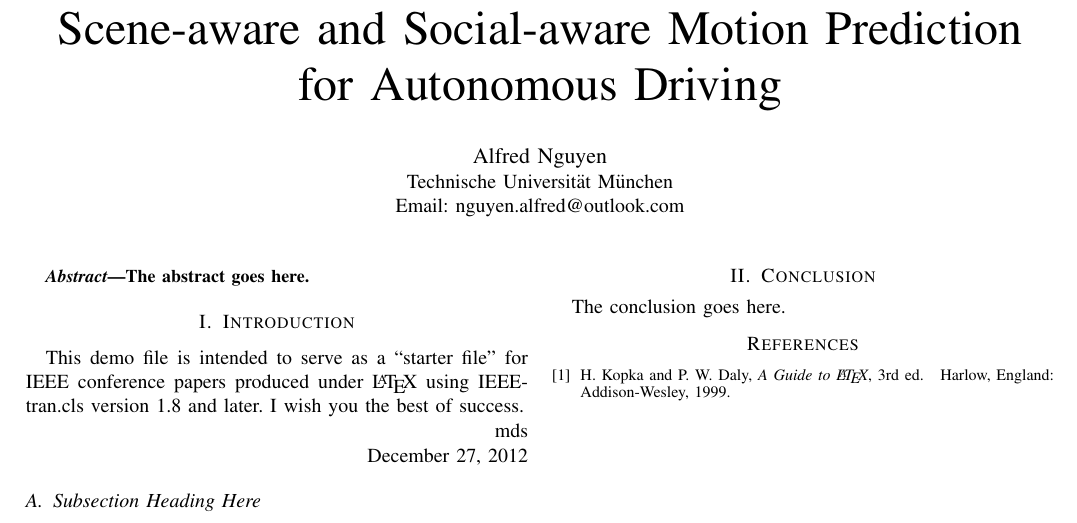
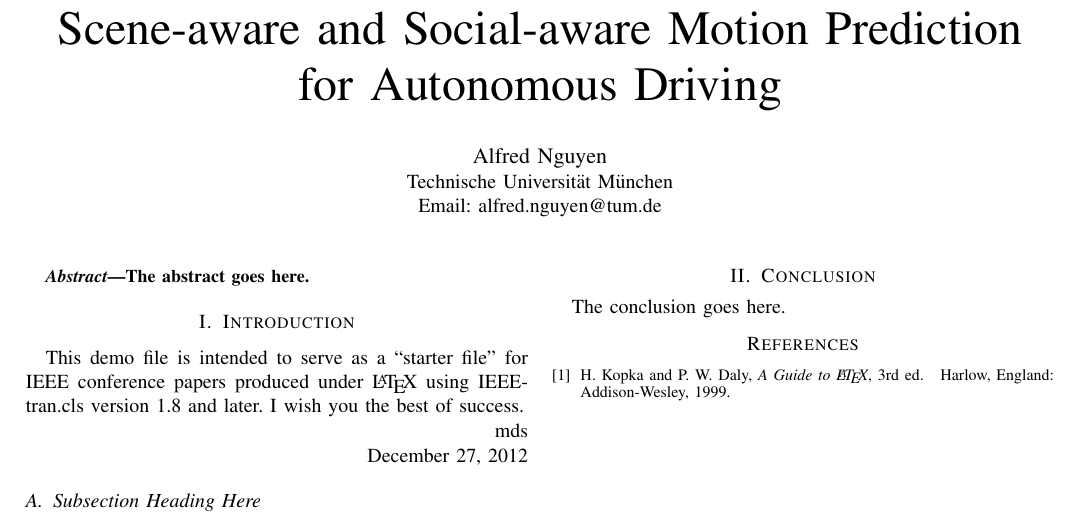
Before and after one commit to avocadoali/social_ai_report, a LaTeX paper (main.tex): part of page 2 of 2, cut so that both start at the same text. Compiled offline with pdfLaTeX.

Commit message:
added notes

```diff
--- a/main.tex
+++ b/main.tex
@@ -361,7 +361,7 @@ Prediction for Autonomous Driving}
 % affiliations
 \author{\IEEEauthorblockN{Alfred Nguyen}
 \IEEEauthorblockA{Technische Universit\"at M\"unchen\\
-Email: nguyen.alfred@outlook.com}}
+Email: alfred.nguyen@tum.de}}
 
 % conference papers do not typically use \thanks and this command
 % is locked out in conference mode. If really needed, such as for
```
Also changed, not shown: notes/notes.md (line endings or trailing spaces), 6 other files.
